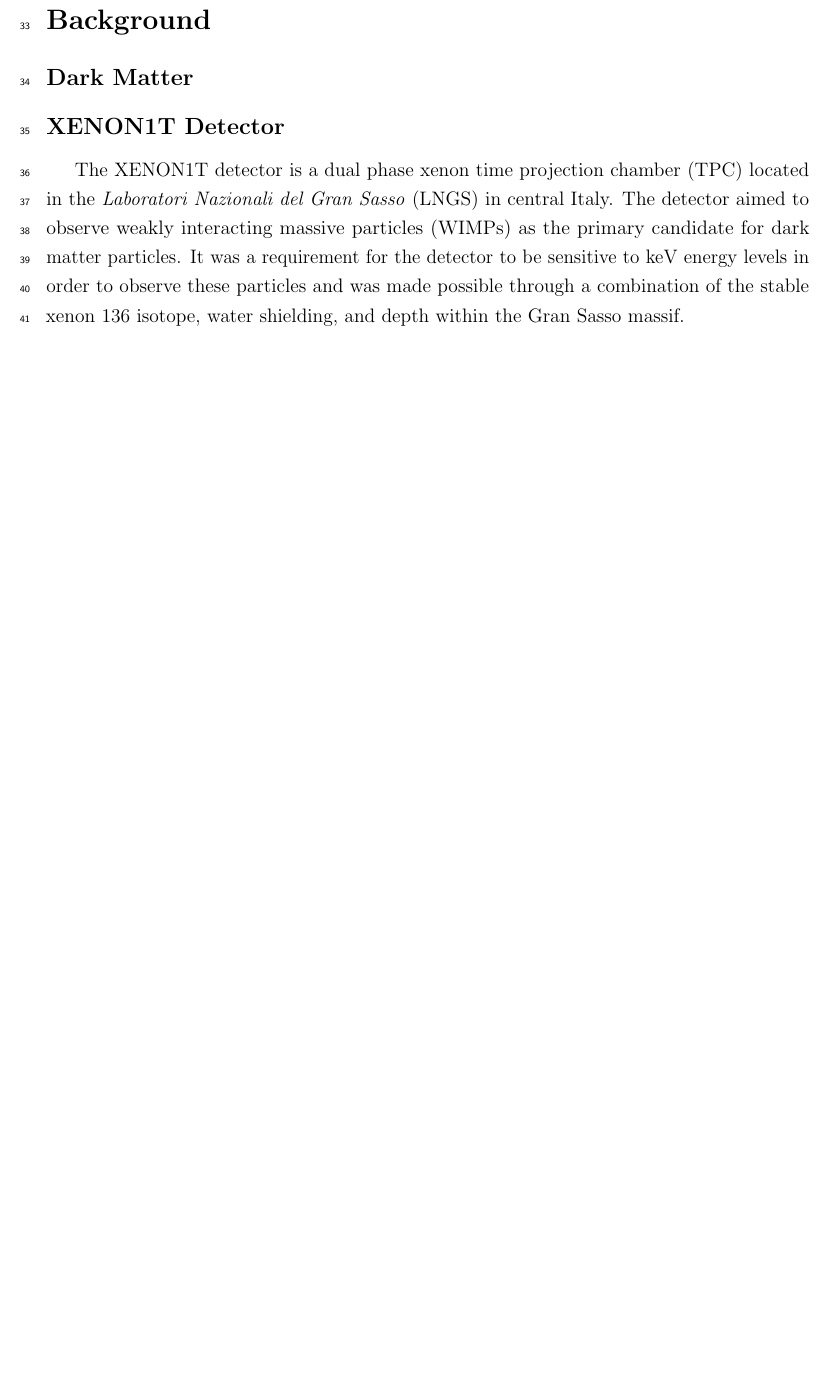
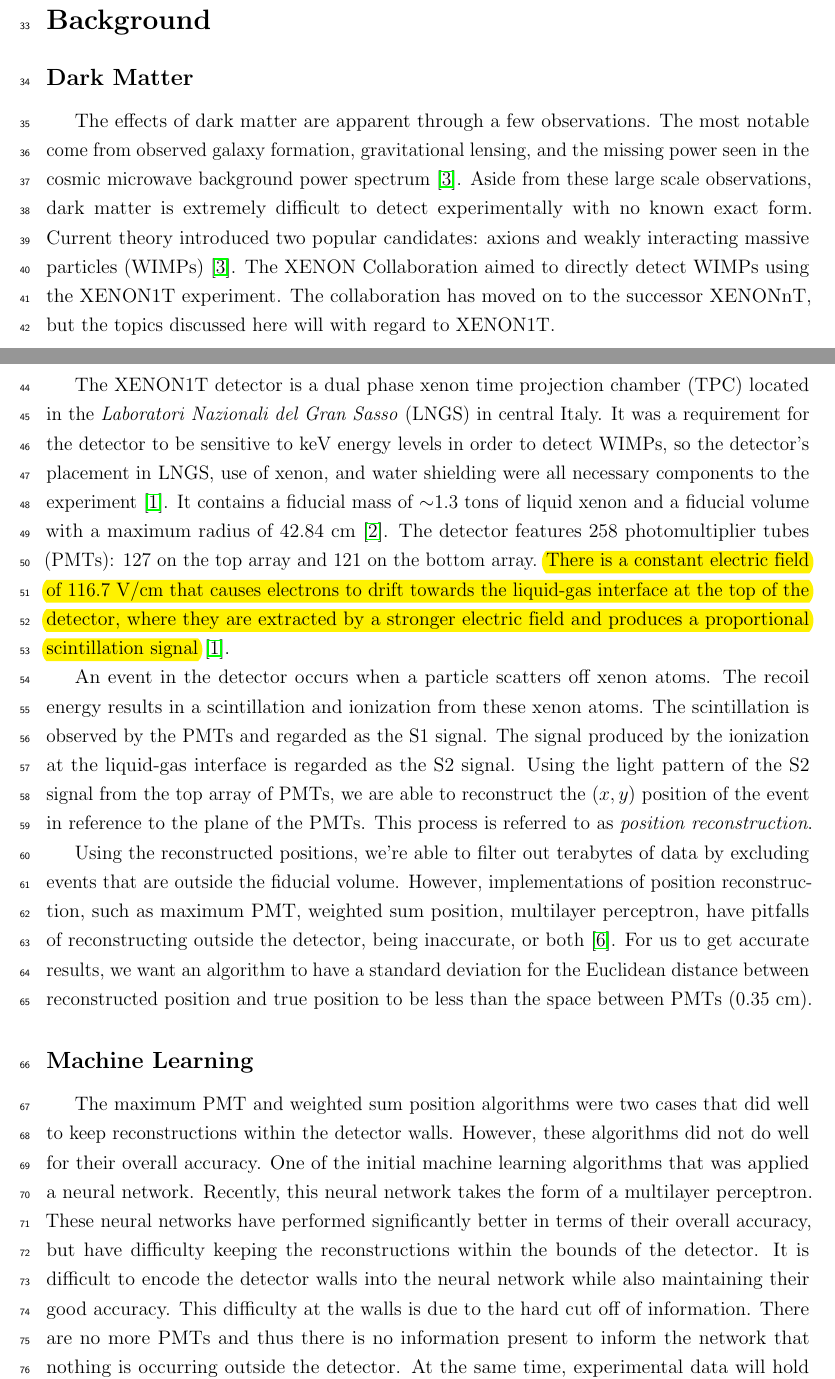
Before and after one commit to aeoranday/senior-thesis, a LaTeX thesis (thesis.tex, which reads background.tex): part of page 3 of 10 before the commit and two parts of pages 3 and 4 of 11 after it, the two joined at a grey line, cut so that both start at the same text, the shorter picture padded with empty space. Compiled offline with pdfLaTeX.

Commit message:
Better introduction and background.

```diff
--- a/background.tex
+++ b/background.tex
@@ -1,6 +1,34 @@
 \subsection{Dark Matter}
+The effects of dark matter are apparent through a few observations.
+The most notable come from observed galaxy formation, gravitational lensing, and the missing power seen in the cosmic microwave background power spectrum \cite{DM_Hist}.
+Aside from these large scale observations, dark matter is extremely difficult to detect experimentally with no known exact form.
+Current theory introduced two popular candidates: axions and weakly interacting massive particles (WIMPs) \cite{DM_Hist}.
+The XENON Collaboration aimed to directly detect WIMPs using the XENON1T experiment.
+The collaboration has moved on to the successor XENONnT, but the topics discussed here will with regard to XENON1T.
+
 \subsection{XENON1T Detector}
 The XENON1T detector is a dual phase xenon time projection chamber (TPC) located in the \textit{Laboratori Nazionali del Gran Sasso} (LNGS) in central Italy.
-The detector aimed to observe weakly interacting massive particles (WIMPs) as the primary candidate for dark matter particles.
-It was a requirement for the detector to be sensitive to keV energy levels in order to observe these particles and was made possible through a combination of the stable xenon 136 isotope, water shielding, and depth within the Gran Sasso massif.
+It was a requirement for the detector to be sensitive to keV energy levels in order to detect WIMPs, so the detector's placement in LNGS, use of xenon, and water shielding were all necessary components to the experiment \cite{Xenon1t}.
+It contains a fiducial mass of $\sim$1.3 tons of liquid xenon and a fiducial volume with a maximum radius of 42.84 cm \cite{1TDM_DataAnalysis}.
+The detector features 258 photomultiplier tubes (PMTs): 127 on the top array and 121 on the bottom array.
+\pdfmarkupcomment[markup=Highlight, color=yellow]{There is a constant electric field of 116.7 V/cm that causes electrons to drift towards the liquid-gas interface at the top of the detector, where they are extracted by a stronger electric field and produces a proportional scintillation signal}{Feels very awkward. Also seems close to the introduction of the citation.} \cite{Xenon1t}.
+
+\par An event in the detector occurs when a particle scatters off xenon atoms.
+The recoil energy results in a scintillation and ionization from these xenon atoms.
+The scintillation is observed by the PMTs and regarded as the S1 signal.
+The signal produced by the ionization at the liquid-gas interface is regarded as the S2 signal.
+Using the light pattern of the S2 signal from the top array of PMTs, we are able to reconstruct the $(x, y)$ position of the event in reference to the plane of the PMTs.
+This process is referred to as \textit{position reconstruction}.
+
+\par Using the reconstructed positions, we're able to filter out terabytes of data by excluding events that are outside the fiducial volume.
+However, implementations of position reconstruction, such as maximum PMT, weighted sum position, multilayer perceptron, have pitfalls of reconstructing outside the detector, being inaccurate, or both \cite{Bart}.
+For us to get accurate results, we want an algorithm to have a standard deviation for the Euclidean distance between reconstructed position and true position to be less than the space between PMTs (0.35 cm).
 \subsection{Machine Learning}
+The maximum PMT and weighted sum position algorithms were two cases that did well to keep reconstructions within the detector walls.
+However, these algorithms did not do well for their overall accuracy.
+One of the initial machine learning algorithms that was applied a neural network.
+Recently, this neural network takes the form of a multilayer perceptron.
+These neural networks have performed significantly better in terms of their overall accuracy, but have difficulty keeping the reconstructions within the bounds of the detector.
+It is difficult to encode the detector walls into the neural network while also maintaining their good accuracy.
+This difficulty at the walls is due to the hard cut off of information.
+There are no more PMTs and thus there is no information present to inform the network that nothing is occurring outside the detector.
```
Also changed, not shown: thesis.pdf, background.tex (3 more changed lines).
